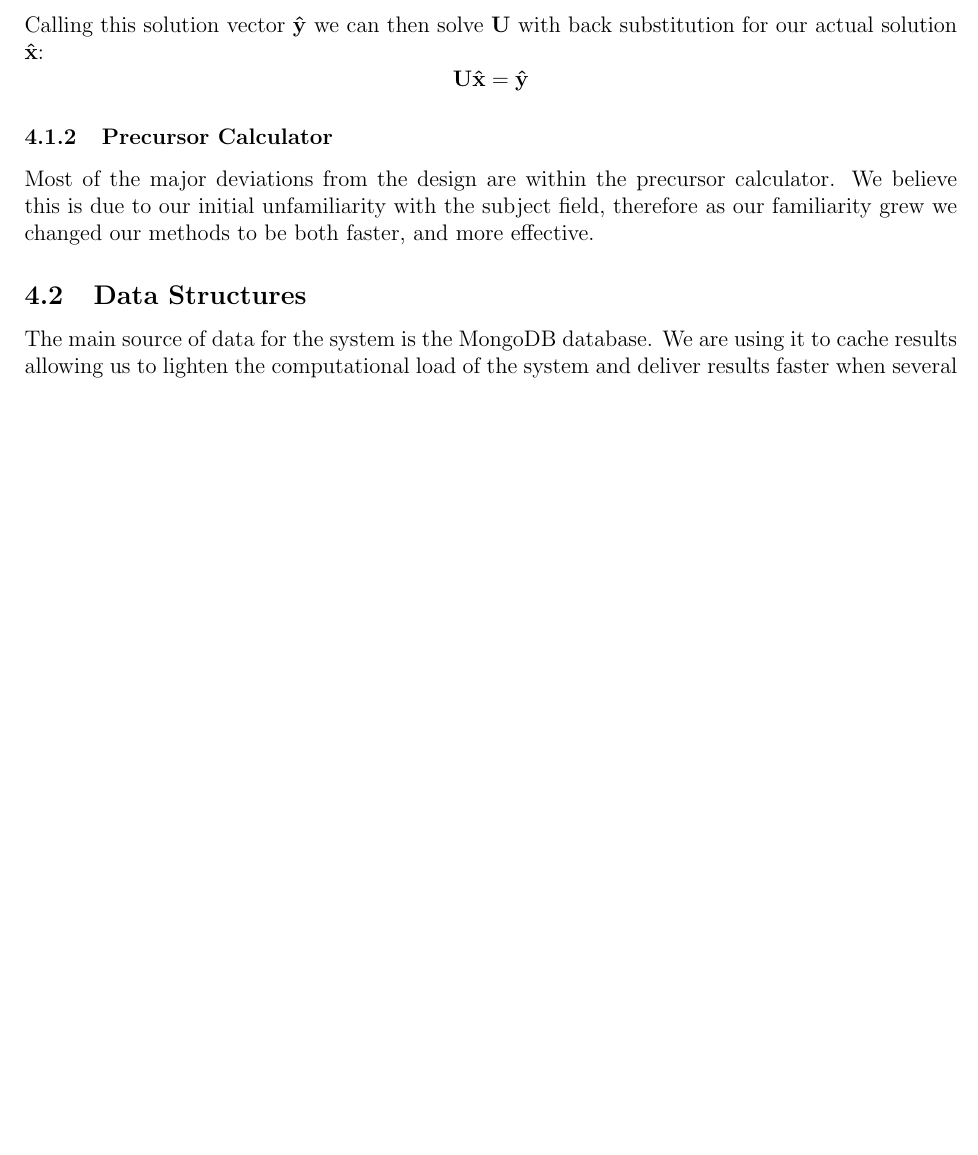
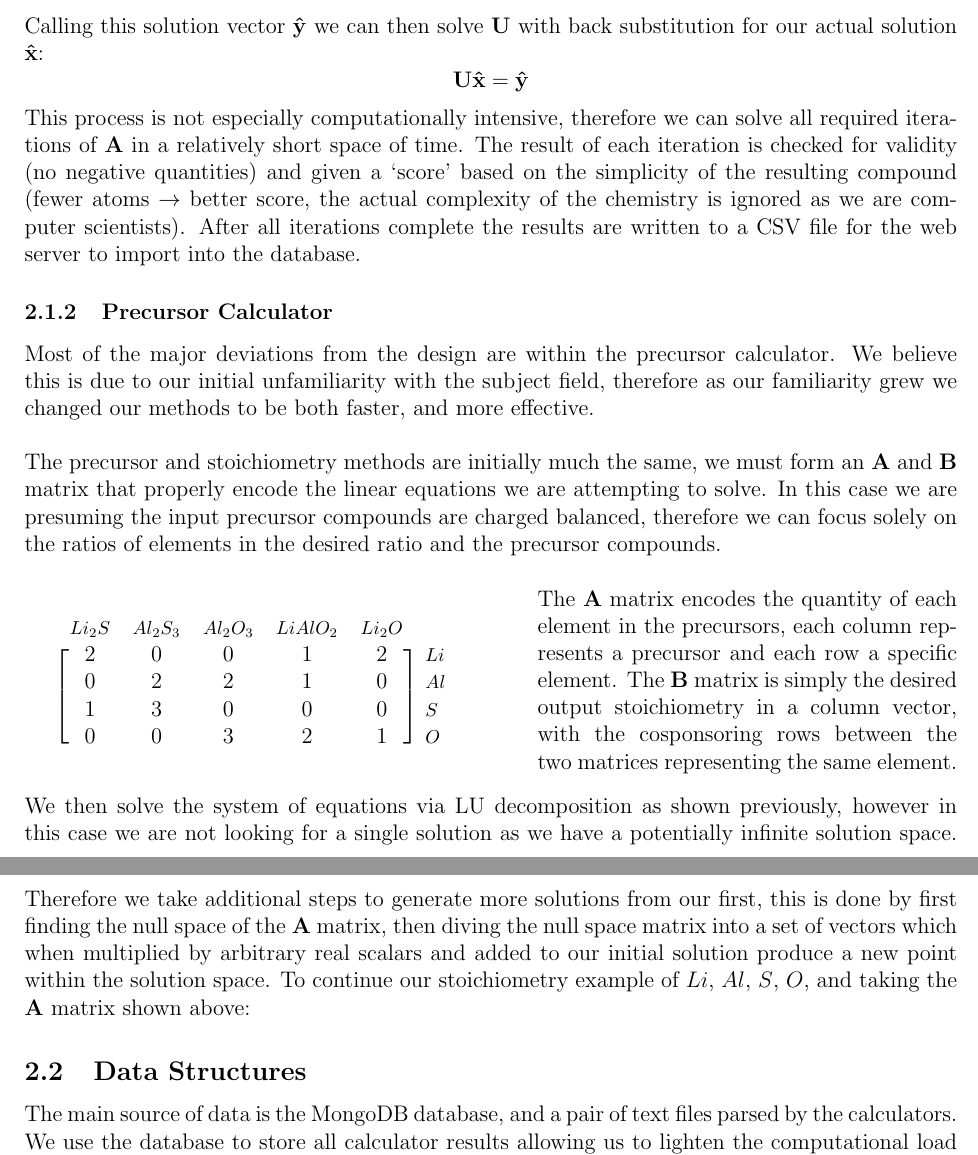
Before and after one commit to SamplyMIF/FinalReport, a LaTeX document (main.tex, which reads design.tex): part of page 4 of 5 before the commit and two parts of pages 3 and 4 of 6 after it, the two joined at a grey line, cut so that both start at the same text, the shorter picture padded with empty space. Compiled offline with pdfLaTeX.

Commit message:
Continued work on the design section

```diff
--- a/design.tex
+++ b/design.tex
@@ -123,9 +123,38 @@ Calling this solution vector $\mathbf{\hat{y}}$ we can then solve $\mathbf{U}$ w
 \mathbf{U}\mathbf{\hat{x}} = \mathbf{\hat{y}}
 \end{equation*}
 
+This process is not especially computationally intensive, therefore we can solve all required iterations of $\mathbf{A}$ in a relatively short space of time. The result of each iteration is checked for validity (no negative quantities) and given a `score' based on the simplicity of the resulting compound (fewer atoms $\rightarrow$ better score, the actual complexity of the chemistry is ignored as we are computer scientists). After all iterations complete the results are written to a CSV file for the web server to import into the database.
+
 \subsubsection{Precursor Calculator}
-Most of the major deviations from the design are within the precursor calculator. We believe this is due to our initial unfamiliarity with the subject field, therefore as our familiarity grew we changed our methods to be both faster, and more effective.
+Most of the major deviations from the design are within the precursor calculator. We believe this is due to our initial unfamiliarity with the subject field, therefore as our familiarity grew we changed our methods to be both faster, and more effective. \\
 
+The precursor and stoichiometry methods are initially much the same, we must form an $\mathbf{A}$ and $\mathbf{B}$ matrix that properly encode the linear equations we are attempting to solve. In this case we are presuming the input precursor compounds are charged balanced, therefore we can focus solely on the ratios of elements in the desired ratio and the precursor compounds.
+
+\vspace{1.5em}
+\begin{minipage}{0.5\textwidth}
+	\vspace{-1em}
+	\begin{equation*}
+		\begin{blockarray}{*{5}{c} l}
+		\begin{block}{*{5}{>{$\footnotesize}c<{$}} l}
+		$Li_2S$ & $Al_2S_3$ & $Al_2O_3$ & $LiAlO_2$ & $Li_2O$ \\
+		\end{block}
+		\begin{block}{[*{5}{c}]>{$\footnotesize}l<{$}}
+		2 & 0 & 0 & 1 & 2 & $Li$ \\
+		0 & 2 & 2 & 1 & 0 & $Al$ \\
+		1 & 3 & 0 & 0 & 0 & $S$ \\
+		0 & 0 & 3 & 2 & 1 & $O$ \\
+		\end{block}
+		\end{blockarray}
+	\end{equation*}
+\end{minipage}
+\hfill
+\begin{minipage}{0.45\textwidth}
+	The $\mathbf{A}$ matrix encodes the quantity of each element in the precursors, each column represents a precursor and each row a specific element. The $\mathbf{B}$ matrix is simply the desired output stoichiometry in a column vector, with the cosponsoring rows between the two matrices representing the same element. \\
+\end{minipage}
+
+We then solve the system of equations via LU decomposition as shown previously, however in this case we are not looking for a single solution as we have a potentially infinite solution space. Therefore we take additional steps to generate more solutions from our first, this is done by first finding the null space of the $\mathbf{A}$ matrix, then diving the null space matrix into a set of vectors which when multiplied by arbitrary real scalars and added to our initial solution produce a new point within the solution space. To continue our stoichiometry example of $Li$, $Al$, $S$, $O$, and taking the $\mathbf{A}$ matrix shown above:
+
+%% TODO: EXAMPLE
 
 \subsection{Data Structures}
-The main source of data for the system is the MongoDB database. We are using it to cache results allowing us to lighten the computational load of the system and deliver results faster when several users query the system at once.
+The main source of data is the MongoDB database, and a pair of text files parsed by the calculators. We use the database to store all calculator results allowing us to lighten the computational load of the system and deliver results faster by first querying for stored data and only invoking the calculators if pre-existing results are not found.
```
Also changed, not shown: main.tex (+3 -3 lines), main.pdf, design.tex (20 more changed lines).
